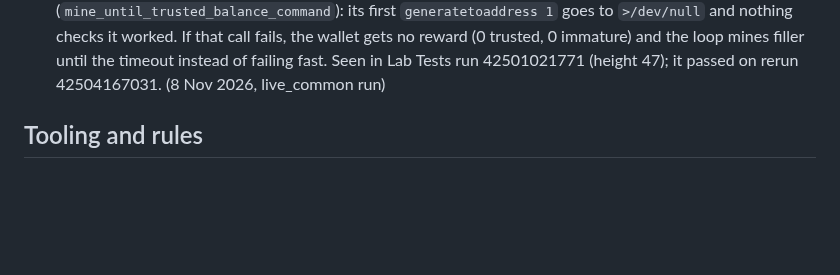
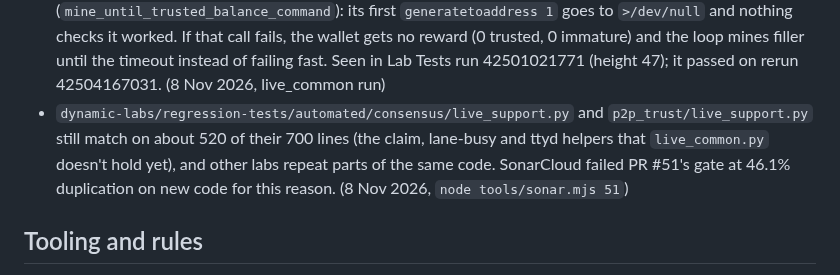
Before and after one commit to astevegreen/blockchain-technology-course, a Markdown page: docs/follow-ups.md, the part around the change. GitHub-like rendering; blank space fills up the shorter version.

Commit message:
Follow-up: consensus and p2p_trust live_support still duplicate their claim and ttyd helpers
SonarCloud failed PR #51's gate at 46.1% duplication on new code; live_common.py took the shared
session and login helpers, but these two files still match on about 520 lines.

Requested: "Let's tackle each of the following items in logical sequence... follow-ups.md has 20 open items."

Co-Authored-By: Claude Opus 5.5 <noreply@anthropic.com>

```diff
--- a/docs/follow-ups.md
+++ b/docs/follow-ups.md
@@ -49,6 +49,10 @@ slide index), which is never listed here.
   its first `generatetoaddress 1` goes to `>/dev/null` and nothing checks it worked. If that call fails, the wallet
   gets no reward (0 trusted, 0 immature) and the loop mines filler until the timeout instead of failing fast. Seen in
   Lab Tests run 42501021771 (height 47); it passed on rerun 42504167031. (8 Nov 2026, live_common run)
+- `dynamic-labs/regression-tests/automated/consensus/live_support.py` and `p2p_trust/live_support.py` still
+  match on about 520 of their 700 lines (the claim, lane-busy and ttyd helpers that `live_common.py` doesn't
+  hold yet), and other labs repeat parts of the same code. SonarCloud failed PR #51's gate at 46.1% duplication on new
+  code for this reason. (8 Nov 2026, `node tools/sonar.mjs 51`)
 
 ## Tooling and rules
 - Planned, low priority: move `dynamic-labs/ethereum_lab/frontend` (the repo's only TypeScript project, `typescript ~5.9.3`,
```
